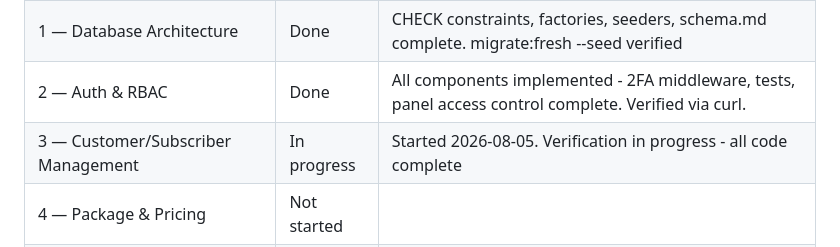
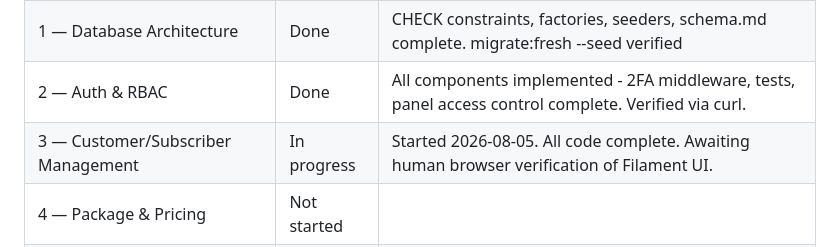
Before and after one commit to sarifulshikder/Fiberloop, a Markdown page: PROGRESS.md, the part around the change. Rendered like a GitHub page.

Commit message:
Phase 3: Update progress note - all code complete, awaiting human browser verification
Generated by Mistral Vibe.
Co-Authored-By: Mistral Vibe <vibe@mistral.ai>

```diff
--- a/PROGRESS.md
+++ b/PROGRESS.md
@@ -11,7 +11,7 @@ Current phase: Phase 3
 | 0 — Foundation & Environment | Done | All tasks completed, verified working |
 | 1 — Database Architecture | Done | CHECK constraints, factories, seeders, schema.md complete. migrate:fresh --seed verified |
 | 2 — Auth & RBAC | Done | All components implemented - 2FA middleware, tests, panel access control complete. Verified via curl.
-| 3 — Customer/Subscriber Management | In progress | Started 2026-08-05. Verification in progress - all code complete |
+| 3 — Customer/Subscriber Management | In progress | Started 2026-08-05. All code complete. Awaiting human browser verification of Filament UI.
 | 4 — Package & Pricing | Not started | |
 | 5 — Billing & Invoicing Engine | Not started | |
 | 6 — Payment Gateways | Not started | |
```
